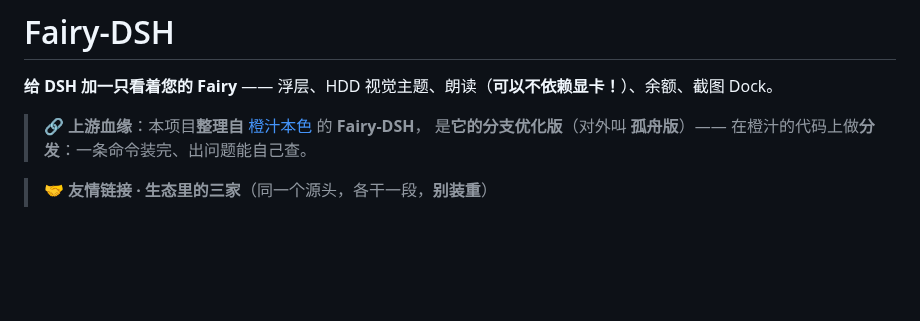
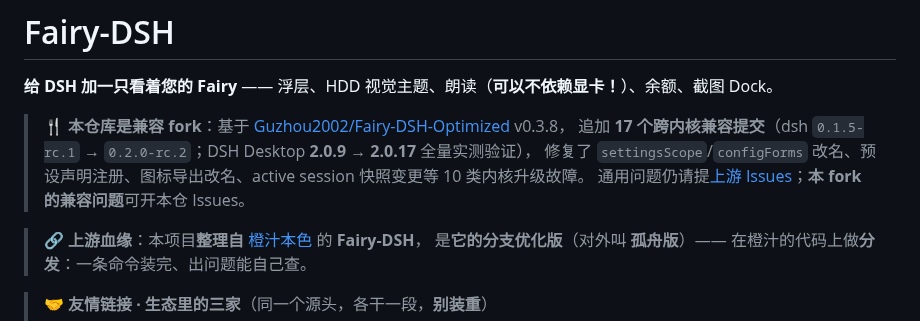
Before and after one commit to SoYRchl/Fairy-DSH-Fresh, a Markdown page: README.md, the part around the change. Rendered like a GitHub page; blank space fills up the shorter version.

Commit message:
docs: add fork notice for cross-kernel compat edition

```diff
--- a/README.md
+++ b/README.md
@@ -1,6 +1,11 @@
 # Fairy-DSH
 
 **给 DSH 加一只看着您的 Fairy** —— 浮层、HDD 视觉主题、朗读（**可以不依赖显卡！**）、余额、截图 Dock。
+
+> 🍴 **本仓库是兼容 fork**：基于 [Guzhou2002/Fairy-DSH-Optimized](https://github.com/Guzhou2002/Fairy-DSH-Optimized) v0.3.8，
+> 追加 **17 个跨内核兼容提交**（dsh `0.1.5-rc.1` → `0.2.0-rc.2`；DSH Desktop **2.0.9 → 2.0.17** 全量实测验证），
+> 修复了 `settingsScope`/`configForms` 改名、预设声明注册、图标导出改名、active session 快照变更等 10 类内核升级故障。
+> 通用问题仍请提[上游 Issues](https://github.com/Guzhou2002/Fairy-DSH-Optimized/issues)；**本 fork 的兼容问题**可开本仓 Issues。
 
 > 🔗 **上游血缘**：本项目**整理自** [橙汁本色](https://github.com/Chengzhibense/Fairy-DSH) 的 **Fairy-DSH**，
 > 是**它的分支优化版**（对外叫 **孤舟版**）—— 在橙汁的代码上做**分发**：一条命令装完、出问题能自己查。
```
